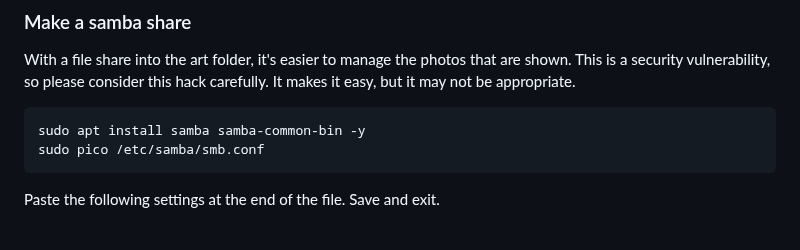
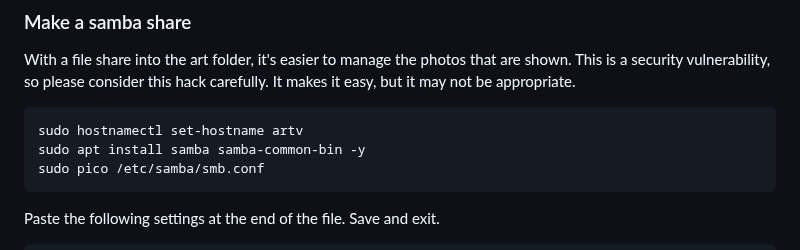
Before and after one commit to schmuhl/artv, a Markdown page: README.md, the part around the change. GitHub-like rendering.

Commit message:
Update README.md
Set the hostname

````diff
--- a/README.md
+++ b/README.md
@@ -100,6 +100,7 @@ sudo raspi-config
 With a file share into the art folder, it's easier to manage the photos that are shown. This is a security vulnerability, so please consider this hack carefully. It makes it easy, but it may not be appropriate.
 
 ```bash
+sudo hostnamectl set-hostname artv
 sudo apt install samba samba-common-bin -y
 sudo pico /etc/samba/smb.conf
 ```
````
